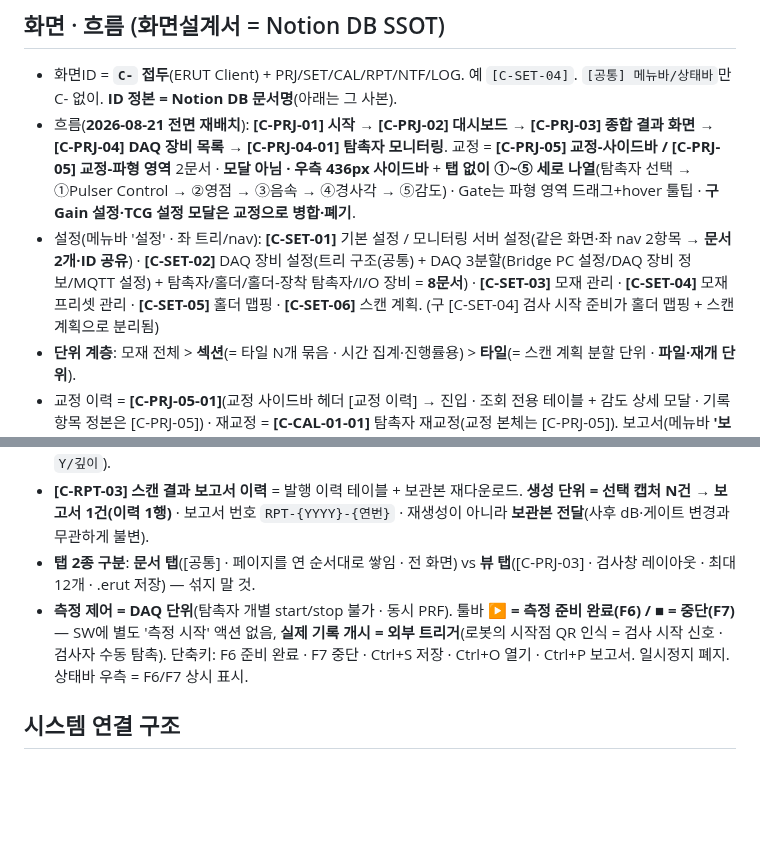
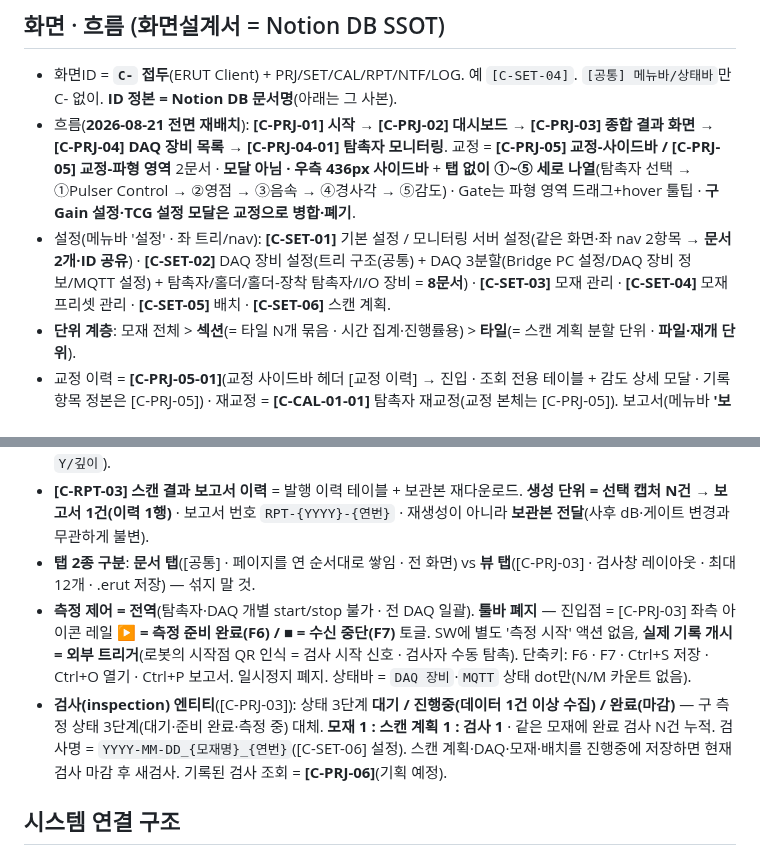
Before and after one commit to twinbee419-cloud/erut-interactive-prototype, a Markdown page: CLAUDE.md, 2 parts joined by grey strips. Rendered like a GitHub page; blank space fills up the shorter version.

Commit message:
docs(claude): [C-PRJ-03] 검사 엔티티·툴바 폐지 반영 · [C-SET-05] 홀더 맵핑 -> 배치
Co-Authored-By: Claude Opus 5 (1M context) <noreply@anthropic.com>
Claude-Session: https://claude.ai/code/session_01KZrzTxx3xiwQTGTWEHhemx

```diff
--- a/CLAUDE.md
+++ b/CLAUDE.md
@@ -55,13 +55,14 @@ Claude Code 작업 지침. **ERUT** (Eroun Realtime Ultrasonic Testing) — 자
 ## 화면 · 흐름 (화면설계서 = Notion DB SSOT)
 - 화면ID = **`C-` 접두**(ERUT Client) + PRJ/SET/CAL/RPT/NTF/LOG. 예 `[C-SET-04]`. `[공통] 메뉴바/상태바`만 C- 없이. **ID 정본 = Notion DB 문서명**(아래는 그 사본).
 - 흐름(**2026-08-21 전면 재배치**): **[C-PRJ-01] 시작 → [C-PRJ-02] 대시보드 → [C-PRJ-03] 종합 결과 화면 → [C-PRJ-04] DAQ 장비 목록 → [C-PRJ-04-01] 탐촉자 모니터링**. 교정 = **[C-PRJ-05] 교정-사이드바 / [C-PRJ-05] 교정-파형 영역** 2문서 · **모달 아님 · 우측 436px 사이드바** + **탭 없이 ①~⑤ 세로 나열**(탐촉자 선택 → ①Pulser Control → ②영점 → ③음속 → ④경사각 → ⑤감도) · Gate는 파형 영역 드래그+hover 툴팁 · **구 Gain 설정·TCG 설정 모달은 교정으로 병합·폐기**.
-- 설정(메뉴바 '설정' · 좌 트리/nav): **[C-SET-01]** 기본 설정 / 모니터링 서버 설정(같은 화면·좌 nav 2항목 → **문서 2개·ID 공유**) · **[C-SET-02]** DAQ 장비 설정(트리 구조(공통) + DAQ 3분할(Bridge PC 설정/DAQ 장비 정보/MQTT 설정) + 탐촉자/홀더/홀더-장착 탐촉자/I/O 장비 = **8문서**) · **[C-SET-03]** 모재 관리 · **[C-SET-04]** 모재 프리셋 관리 · **[C-SET-05]** 홀더 맵핑 · **[C-SET-06]** 스캔 계획. (구 [C-SET-04] 검사 시작 준비가 홀더 맵핑 + 스캔 계획으로 분리됨)
+- 설정(메뉴바 '설정' · 좌 트리/nav): **[C-SET-01]** 기본 설정 / 모니터링 서버 설정(같은 화면·좌 nav 2항목 → **문서 2개·ID 공유**) · **[C-SET-02]** DAQ 장비 설정(트리 구조(공통) + DAQ 3분할(Bridge PC 설정/DAQ 장비 정보/MQTT 설정) + 탐촉자/홀더/홀더-장착 탐촉자/I/O 장비 = **8문서**) · **[C-SET-03]** 모재 관리 · **[C-SET-04]** 모재 프리셋 관리 · **[C-SET-05]** 배치 · **[C-SET-06]** 스캔 계획.
 - **단위 계층**: 모재 전체 \> **섹션**(= 타일 N개 묶음 · 시간 집계·진행률용) \> **타일**(= 스캔 계획 분할 단위 · **파일·재개 단위**).
 - 교정 이력 = **[C-PRJ-05-01]**(교정 사이드바 헤더 [교정 이력] → 진입 · 조회 전용 테이블 + 감도 상세 모달 · 기록 항목 정본은 [C-PRJ-05]) · 재교정 = **[C-CAL-01-01]** 탐촉자 재교정(교정 본체는 [C-PRJ-05]). 보고서(메뉴바 **'보고서'** 대분류) = **[C-RPT-01]** 측정 보고서(Ctrl+P) · **[C-RPT-02]** 스캔 결과 보고서 · **[C-RPT-03]** 스캔 결과 보고서 이력. 알림 = **[C-NTF-01]** 알림-패널(종 아이콘 · 우측 340px · 최근 7일 요약) / 알림-페이지(문서 탭 · 전체 이력 테이블) **2문서·ID 공유** · 로그 LOG-01.
 - **[C-RPT-02] 스캔 결과 보고서** = [C-PRJ-03] 스캔 pane에서 **측정(ruler·2점 클릭 또는 드래그 영역) → 캡처(⧉)** 한 결과가 쌓이는 소재 보관함 **+ 보고서 생성**. 캡처는 측정 후에만 활성 · 대상 = pane 1개 · **캡처 1장 = 채널 1개**(엔코더로 단일 채널이 B/C/D-scan을 그림) · **캡처 시점 설정값 6종 동결**(교정 세션 ID·글로벌 dB·게이트·음속·Probe Delay·굴절각θ) · 좌표는 **모재 전체 기준·정수** · 좌표 라벨은 스캔 유형별 치환(C `X/Y` · B `X/깊이` · D `Y/깊이`).
 - **[C-RPT-03] 스캔 결과 보고서 이력** = 발행 이력 테이블 + 보관본 재다운로드. **생성 단위 = 선택 캡처 N건 → 보고서 1건(이력 1행)** · 보고서 번호 `RPT-{YYYY}-{연번}` · 재생성이 아니라 **보관본 전달**(사후 dB·게이트 변경과 무관하게 불변).
 - **탭 2종 구분**: **문서 탭**([공통] · 페이지를 연 순서대로 쌓임 · 전 화면) vs **뷰 탭**([C-PRJ-03] · 검사창 레이아웃 · 최대 12개 · .erut 저장) — 섞지 말 것.
-- **측정 제어 = DAQ 단위**(탐촉자 개별 start/stop 불가 · 동시 PRF). 툴바 **▶ = 측정 준비 완료(F6) / ■ = 중단(F7)** — SW에 별도 '측정 시작' 액션 없음, **실제 기록 개시 = 외부 트리거**(로봇의 시작점 QR 인식 = 검사 시작 신호 · 검사자 수동 탐촉). 단축키: F6 준비 완료 · F7 중단 · Ctrl+S 저장 · Ctrl+O 열기 · Ctrl+P 보고서. 일시정지 폐지. 상태바 우측 = F6/F7 상시 표시.
+- **측정 제어 = 전역**(탐촉자·DAQ 개별 start/stop 불가 · 전 DAQ 일괄). **툴바 폐지** — 진입점 = [C-PRJ-03] 좌측 아이콘 레일 **▶ = 측정 준비 완료(F6) / ■ = 수신 중단(F7)** 토글. SW에 별도 '측정 시작' 액션 없음, **실제 기록 개시 = 외부 트리거**(로봇의 시작점 QR 인식 = 검사 시작 신호 · 검사자 수동 탐촉). 단축키: F6 · F7 · Ctrl+S 저장 · Ctrl+O 열기 · Ctrl+P 보고서. 일시정지 폐지. 상태바 = `DAQ 장비`·`MQTT` 상태 dot만(N/M 카운트 없음).
+- **검사(inspection) 엔티티**([C-PRJ-03]): 상태 3단계 **대기 / 진행중(데이터 1건 이상 수집) / 완료(마감)** — 구 측정 상태 3단계(대기·준비 완료·측정 중) 대체. **모재 1 : 스캔 계획 1 : 검사 1** · 같은 모재에 완료 검사 N건 누적. 검사명 = `YYYY-MM-DD_{모재명}_{연번}`([C-SET-06] 설정). 스캔 계획·DAQ·모재·배치를 진행중에 저장하면 현재 검사 마감 후 새검사. 기록된 검사 조회 = **[C-PRJ-06]**(기획 예정).
 
 ## 시스템 연결 구조
 - **노트북(ERUT Client) → Bridge PC → DAQ 장비** — 노트북과 DAQ를 직접 연결하지 않음. 노트북↔Bridge PC 연결 후 이어서 Bridge PC↔DAQ 연결(2단계·둘 다 필수 / MQTT는 '사용 여부'에 따라 선택).
```
